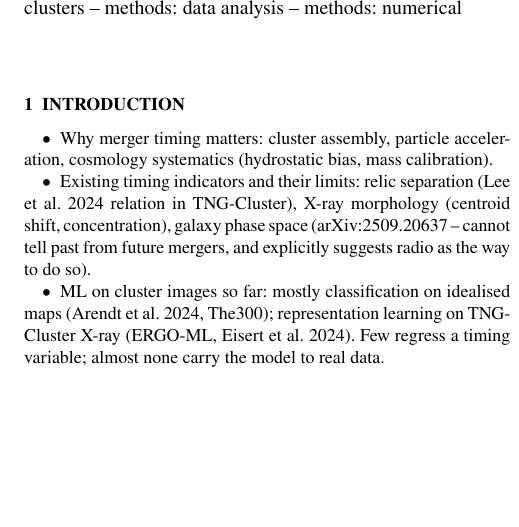
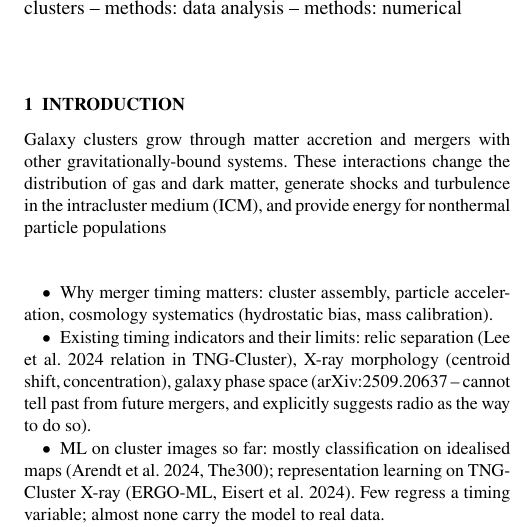
Before and after one commit to jatkins5/cluster-ml, a LaTeX paper (paper/main.tex, which reads paper/sections/1_introduction.tex): part of one column of page 1 of 17, cut so that both start at the same text, the shorter picture padded with empty space. Compiled offline with pdfLaTeX.

Commit message:
Updates from Overleaf

```diff
--- a/paper/sections/1_introduction.tex
+++ b/paper/sections/1_introduction.tex
@@ -1,5 +1,9 @@
 \section{Introduction}
 \label{sec:intro}
+
+Galaxy clusters grow through matter accretion and mergers with other gravitationally-bound systems.
+These interactions change the distribution of gas and dark matter, generate shocks and turbulence in the intracluster medium (ICM), and provide energy for nonthermal particle populations
+
 \begin{itemize}
   \item Why merger timing matters: cluster assembly, particle acceleration,
         cosmology systematics (hydrostatic bias, mass calibration).
```
